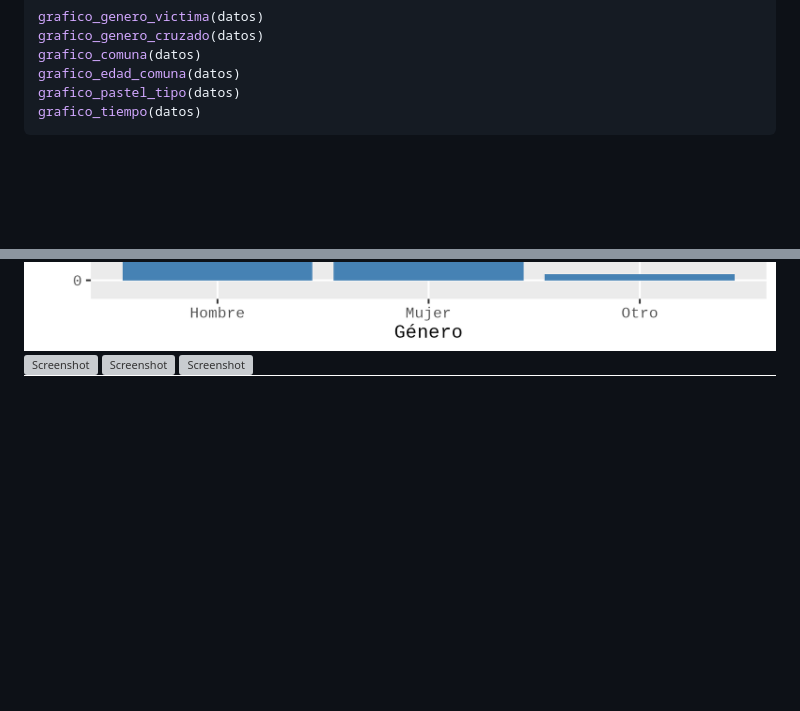
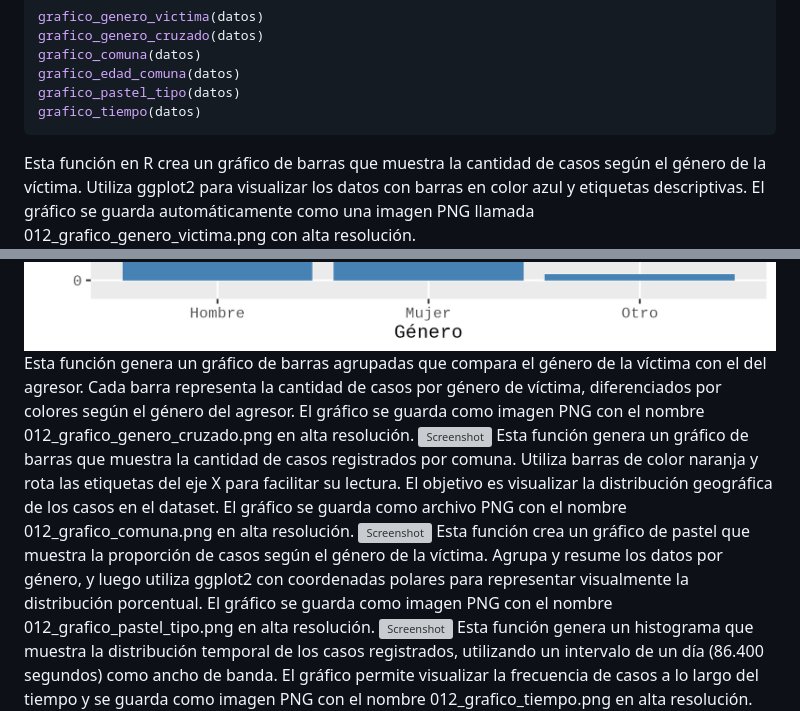
Before and after one commit to GuidoRiosCiaffaroni/Proyecto-R, a Markdown page: README.md, 2 parts joined by grey strips. Rendered like a GitHub page; blank space fills up the shorter version; grey boxes are pictures that could not be loaded.

````diff
--- a/README.md
+++ b/README.md
@@ -1352,9 +1352,13 @@ grafico_edad_comuna(datos)
 grafico_pastel_tipo(datos)
 grafico_tiempo(datos)
 ```
-
+Esta función en R crea un gráfico de barras que muestra la cantidad de casos según el género de la víctima. Utiliza ggplot2 para visualizar los datos con barras en color azul y etiquetas descriptivas. El gráfico se guarda automáticamente como una imagen PNG llamada 012_grafico_genero_victima.png con alta resolución.
 ![Screenshot](/img/012_grafico_genero_victima.png)
+Esta función genera un gráfico de barras agrupadas que compara el género de la víctima con el del agresor. Cada barra representa la cantidad de casos por género de víctima, diferenciados por colores según el género del agresor. El gráfico se guarda como imagen PNG con el nombre 012_grafico_genero_cruzado.png en alta resolución.
 ![Screenshot](/img/012_grafico_genero_cruzado.png)
+Esta función genera un gráfico de barras que muestra la cantidad de casos registrados por comuna. Utiliza barras de color naranja y rota las etiquetas del eje X para facilitar su lectura. El objetivo es visualizar la distribución geográfica de los casos en el dataset. El gráfico se guarda como archivo PNG con el nombre 012_grafico_comuna.png en alta resolución.
 ![Screenshot](/img/012_grafico_comuna.png)
+Esta función crea un gráfico de pastel que muestra la proporción de casos según el género de la víctima. Agrupa y resume los datos por género, y luego utiliza ggplot2 con coordenadas polares para representar visualmente la distribución porcentual. El gráfico se guarda como imagen PNG con el nombre 012_grafico_pastel_tipo.png en alta resolución.
 ![Screenshot](/img/012_grafico_pastel_tipo.png")
+Esta función genera un histograma que muestra la distribución temporal de los casos registrados, utilizando un intervalo de un día (86.400 segundos) como ancho de banda. El gráfico permite visualizar la frecuencia de casos a lo largo del tiempo y se guarda como imagen PNG con el nombre 012_grafico_tiempo.png en alta resolución.
 ![Screenshot](/img/012_grafico_tiempo.png)
````
